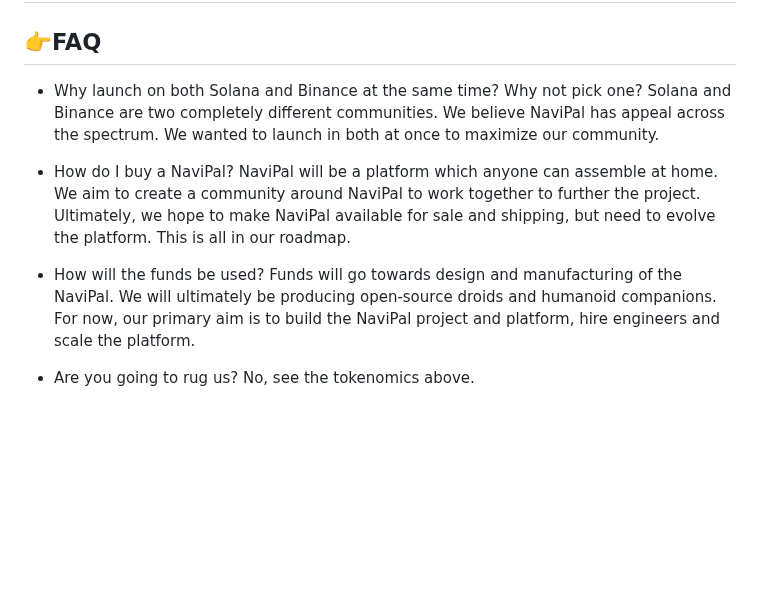
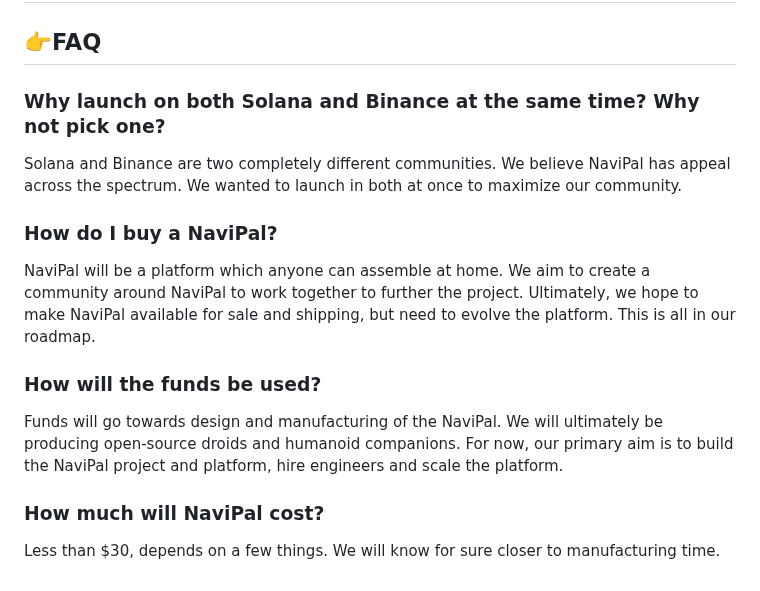
Before and after one commit to RichardA1/NaviPal-AI-Assistant, a Markdown page: README.md, the part around the change. Drawn GitHub-style; blank space fills up the shorter version.

```diff
--- a/README.md
+++ b/README.md
@@ -74,14 +74,14 @@ The goal of this project is to design an inexpensive hardware platform that inte
 
 ## 👉FAQ
 
-* Why launch on both Solana and Binance at the same time? Why not pick one?
+### Why launch on both Solana and Binance at the same time? Why not pick one?
 Solana and Binance are two completely different communities. We believe NaviPal has appeal across the spectrum. We wanted to launch in both at once to maximize our community.
 
-* How do I buy a NaviPal?
+### How do I buy a NaviPal?
 NaviPal will be a platform which anyone can assemble at home. We aim to create a community around NaviPal to work together to further the project. Ultimately, we hope to make NaviPal available for sale and shipping, but need to evolve the platform. This is all in our roadmap.
 
-* How will the funds be used?
+### How will the funds be used?
 Funds will go towards design and manufacturing of the NaviPal. We will ultimately be producing open-source droids and humanoid companions. For now, our primary aim is to build the NaviPal project and platform, hire engineers and scale the platform.
 
-* Are you going to rug us?
-No, see the tokenomics above.
+### How much will NaviPal cost?
+Less than $30, depends on a few things. We will know for sure closer to manufacturing time.
```
